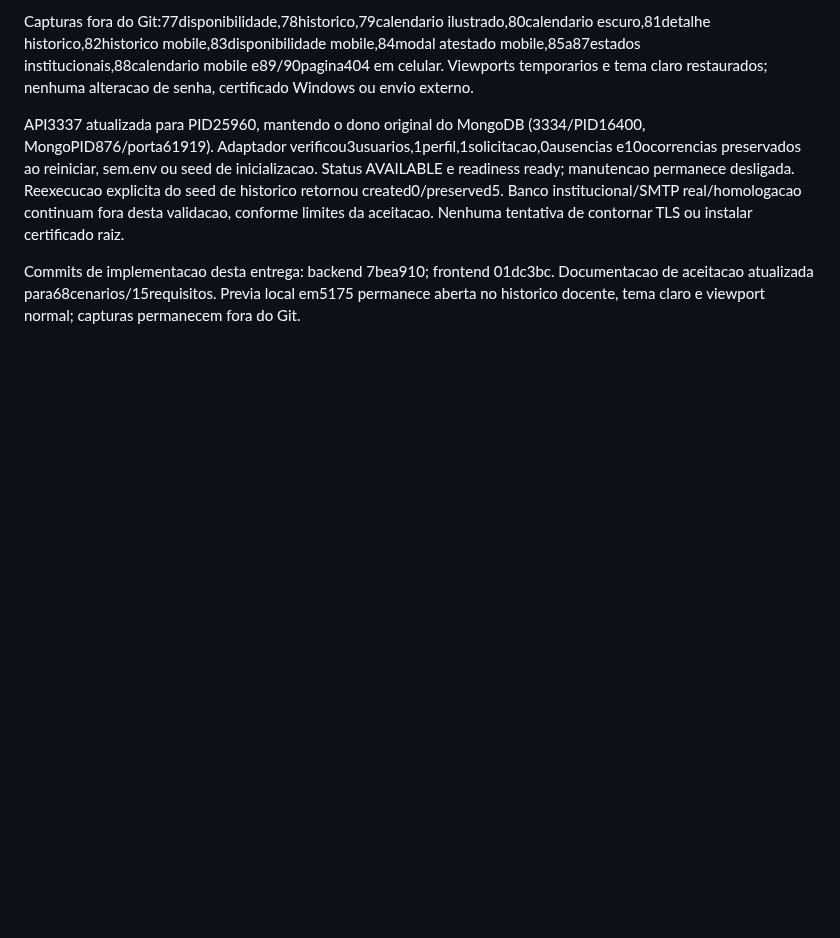
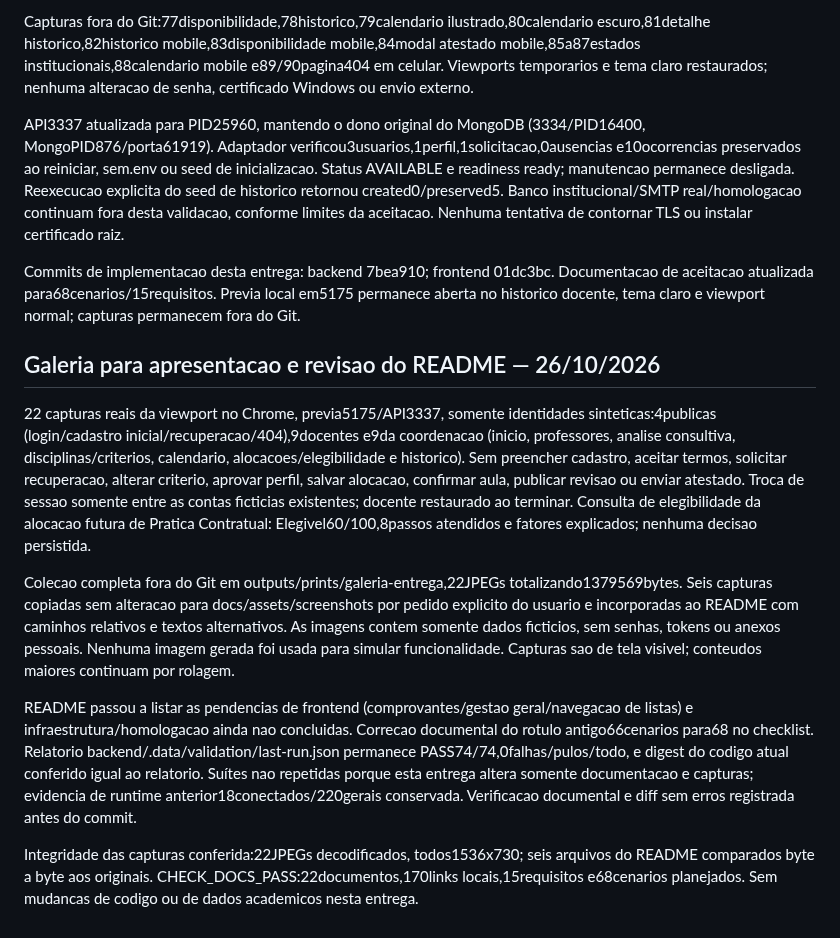
Before and after one commit to CarlosAdrians/ProFly, a Markdown page: docs/validation/STATUS.md, the part around the change. Drawn GitHub-style; blank space fills up the shorter version.

```diff
--- a/docs/validation/STATUS.md
+++ b/docs/validation/STATUS.md
@@ -388,3 +388,14 @@ Capturas fora do Git:77disponibilidade,78historico,79calendario ilustrado,80cale
 API3337 atualizada para PID25960, mantendo o dono original do MongoDB (3334/PID16400, MongoPID876/porta61919). Adaptador verificou3usuarios,1perfil,1solicitacao,0ausencias e10ocorrencias preservados ao reiniciar, sem.env ou seed de inicializacao. Status AVAILABLE e readiness ready; manutencao permanece desligada. Reexecucao explicita do seed de historico retornou created0/preserved5. Banco institucional/SMTP real/homologacao continuam fora desta validacao, conforme limites da aceitacao. Nenhuma tentativa de contornar TLS ou instalar certificado raiz.
 
 Commits de implementacao desta entrega: backend 7bea910; frontend 01dc3bc. Documentacao de aceitacao atualizada para68cenarios/15requisitos. Previa local em5175 permanece aberta no historico docente, tema claro e viewport normal; capturas permanecem fora do Git.
+
+
+## Galeria para apresentacao e revisao do README — 26/10/2026
+
+22 capturas reais da viewport no Chrome, previa5175/API3337, somente identidades sinteticas:4publicas (login/cadastro inicial/recuperacao/404),9docentes e9da coordenacao (inicio, professores, analise consultiva, disciplinas/criterios, calendario, alocacoes/elegibilidade e historico). Sem preencher cadastro, aceitar termos, solicitar recuperacao, alterar criterio, aprovar perfil, salvar alocacao, confirmar aula, publicar revisao ou enviar atestado. Troca de sessao somente entre as contas ficticias existentes; docente restaurado ao terminar. Consulta de elegibilidade da alocacao futura de Pratica Contratual: Elegivel60/100,8passos atendidos e fatores explicados; nenhuma decisao persistida.
+
+Colecao completa fora do Git em outputs/prints/galeria-entrega,22JPEGs totalizando1379569bytes. Seis capturas copiadas sem alteracao para docs/assets/screenshots por pedido explicito do usuario e incorporadas ao README com caminhos relativos e textos alternativos. As imagens contem somente dados ficticios, sem senhas, tokens ou anexos pessoais. Nenhuma imagem gerada foi usada para simular funcionalidade. Capturas sao de tela visivel; conteudos maiores continuam por rolagem.
+
+README passou a listar as pendencias de frontend (comprovantes/gestao geral/navegacao de listas) e infraestrutura/homologacao ainda nao concluidas. Correcao documental do rotulo antigo66cenarios para68 no checklist. Relatorio backend/.data/validation/last-run.json permanece PASS74/74,0falhas/pulos/todo, e digest do codigo atual conferido igual ao relatorio. Suítes nao repetidas porque esta entrega altera somente documentacao e capturas; evidencia de runtime anterior18conectados/220gerais conservada. Verificacao documental e diff sem erros registrada antes do commit.
+
+Integridade das capturas conferida:22JPEGs decodificados, todos1536x730; seis arquivos do README comparados byte a byte aos originais. CHECK_DOCS_PASS:22documentos,170links locais,15requisitos e68cenarios planejados. Sem mudancas de codigo ou de dados academicos nesta entrega.
```
Also changed, not shown: README.md (+29 -0 lines), docs/CHECKLIST_PERFIS.md (+1 -1 lines), docs/assets/screenshots/01-login.jpg (added), docs/assets/screenshots/02-cadastro-professor.jpg (added), docs/assets/screenshots/07-professor-disponibilidade.jpg (added), docs/assets/screenshots/09-professor-calendario-semana.jpg (added), docs/assets/screenshots/14-coordenador-inicio.jpg (added), docs/assets/screenshots/19-coordenador-calendario.jpg (added).
